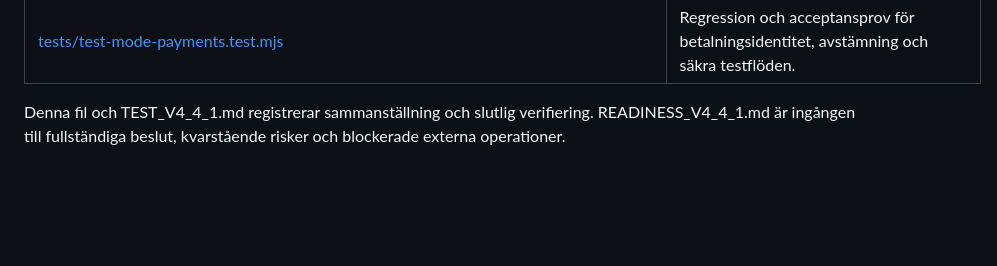
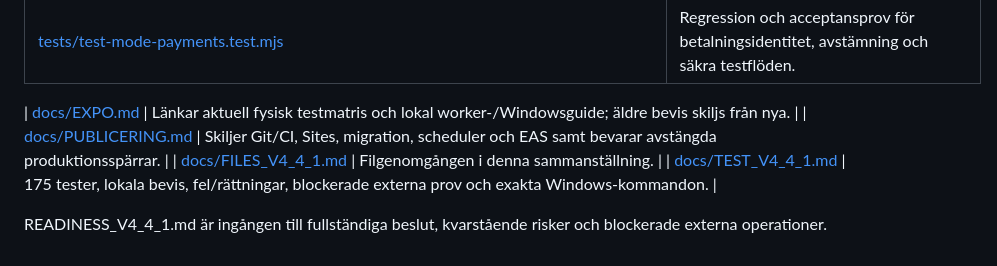
Before and after one commit to sharbel0022/YEHABIBI, a Markdown page: docs/FILES_V4_4_1.md, the part around the change. Drawn GitHub-style; blank space fills up the shorter version.

```diff
--- a/docs/FILES_V4_4_1.md
+++ b/docs/FILES_V4_4_1.md
@@ -74,4 +74,9 @@ Jämförelse mot verifierad main `419fec1748db476a294da9596a116268774c5873`. Bef
 | [tests/test-mode-integration.mjs](../tests/test-mode-integration.mjs) | Regression och acceptansprov för befintliga API-/direkt-/simulatorflöden med asynkrona jobb. |
 | [tests/test-mode-payments.test.mjs](../tests/test-mode-payments.test.mjs) | Regression och acceptansprov för betalningsidentitet, avstämning och säkra testflöden. |
 
-Denna fil och TEST_V4_4_1.md registrerar sammanställning och slutlig verifiering. READINESS_V4_4_1.md är ingången till fullständiga beslut, kvarstående risker och blockerade externa operationer.
+| [docs/EXPO.md](EXPO.md) | Länkar aktuell fysisk testmatris och lokal worker-/Windowsguide; äldre bevis skiljs från nya. |
+| [docs/PUBLICERING.md](PUBLICERING.md) | Skiljer Git/CI, Sites, migration, scheduler och EAS samt bevarar avstängda produktionsspärrar. |
+| [docs/FILES_V4_4_1.md](FILES_V4_4_1.md) | Filgenomgången i denna sammanställning. |
+| [docs/TEST_V4_4_1.md](TEST_V4_4_1.md) | 175 tester, lokala bevis, fel/rättningar, blockerade externa prov och exakta Windows-kommandon. |
+
+READINESS_V4_4_1.md är ingången till fullständiga beslut, kvarstående risker och blockerade externa operationer.
```
Also changed, not shown: docs/BACKGROUND_JOBS.md (+2 -0 lines), docs/TEST_V4_4_1.md (+5 -3 lines).
